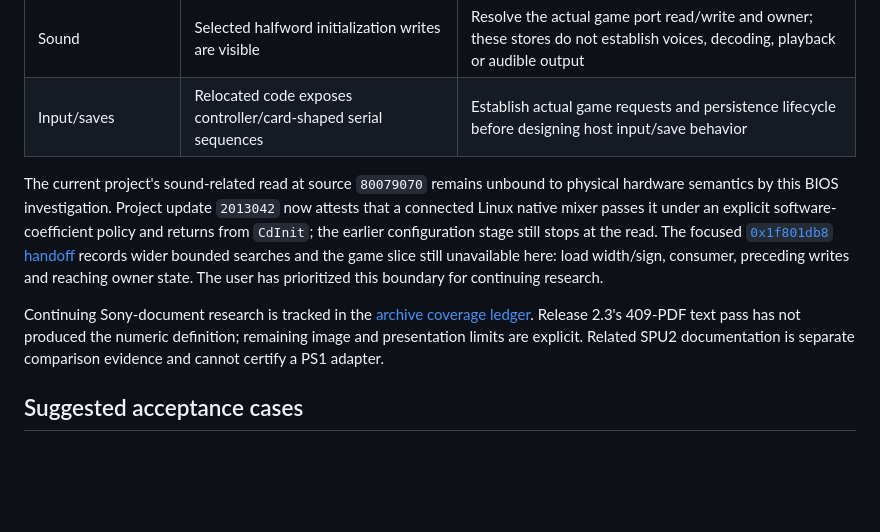
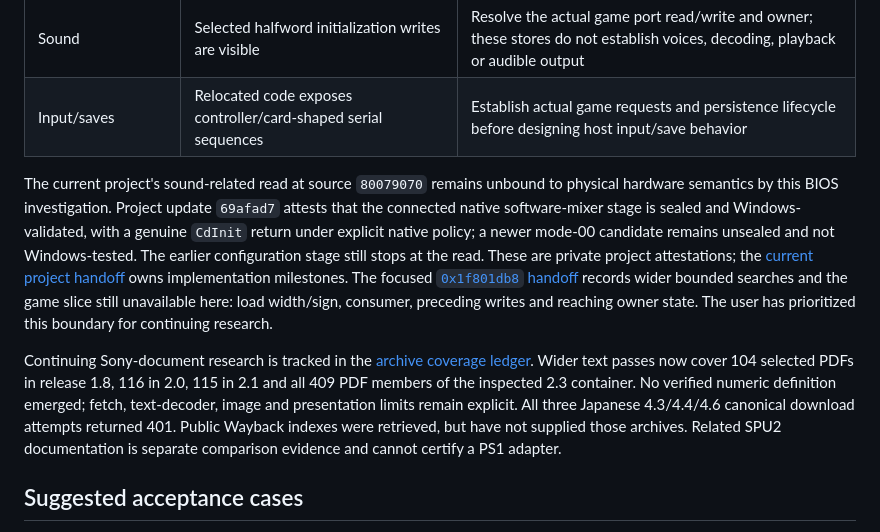
Before and after one commit to raiinman/Rock-Man-x64, a Markdown page: research/bios/NATIVE-HANDOFF.md, the part around the change. Drawn GitHub-style; blank space fills up the shorter version.

```diff
--- a/research/bios/NATIVE-HANDOFF.md
+++ b/research/bios/NATIVE-HANDOFF.md
@@ -15,9 +15,9 @@ This firmware investigation supports the independent port with bounded observati
 | Sound | Selected halfword initialization writes are visible | Resolve the actual game port read/write and owner; these stores do not establish voices, decoding, playback or audible output |
 | Input/saves | Relocated code exposes controller/card-shaped serial sequences | Establish actual game requests and persistence lifecycle before designing host input/save behavior |
 
-The current project's sound-related read at source `80079070` remains unbound to physical hardware semantics by this BIOS investigation. Project update `2013042` now attests that a connected Linux native mixer passes it under an explicit software-coefficient policy and returns from `CdInit`; the earlier configuration stage still stops at the read. The focused [`0x1f801db8` handoff](DB8-BOUNDARY.md) records wider bounded searches and the game slice still unavailable here: load width/sign, consumer, preceding writes and reaching owner state. The user has prioritized this boundary for continuing research.
+The current project's sound-related read at source `80079070` remains unbound to physical hardware semantics by this BIOS investigation. Project update `69afad7` attests that the connected native software-mixer stage is sealed and Windows-validated, with a genuine `CdInit` return under explicit native policy; a newer mode-00 candidate remains unsealed and not Windows-tested. The earlier configuration stage still stops at the read. These are private project attestations; the [current project handoff](../../docs/status/decisions-and-handoff.md) owns implementation milestones. The focused [`0x1f801db8` handoff](DB8-BOUNDARY.md) records wider bounded searches and the game slice still unavailable here: load width/sign, consumer, preceding writes and reaching owner state. The user has prioritized this boundary for continuing research.
 
-Continuing Sony-document research is tracked in the [archive coverage ledger](SONY-ARCHIVE-COVERAGE.md). Release 2.3's 409-PDF text pass has not produced the numeric definition; remaining image and presentation limits are explicit. Related SPU2 documentation is separate comparison evidence and cannot certify a PS1 adapter.
+Continuing Sony-document research is tracked in the [archive coverage ledger](SONY-ARCHIVE-COVERAGE.md). Wider text passes now cover 104 selected PDFs in release 1.8, 116 in 2.0, 115 in 2.1 and all 409 PDF members of the inspected 2.3 container. No verified numeric definition emerged; fetch, text-decoder, image and presentation limits remain explicit. All three Japanese 4.3/4.4/4.6 canonical download attempts returned 401. Public Wayback indexes were retrieved, but have not supplied those archives. Related SPU2 documentation is separate comparison evidence and cannot certify a PS1 adapter.
 
 ## Suggested acceptance cases
 
```
Also changed, not shown: research/bios/SONY-ARCHIVE-COVERAGE.md (+18 -4 lines).
